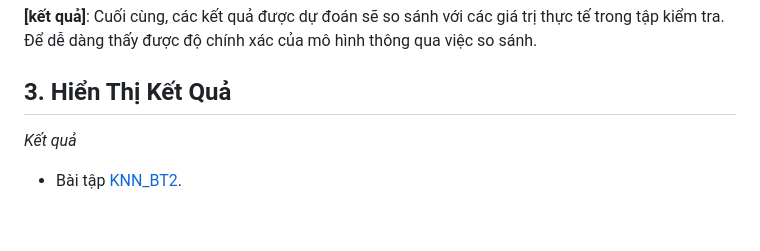
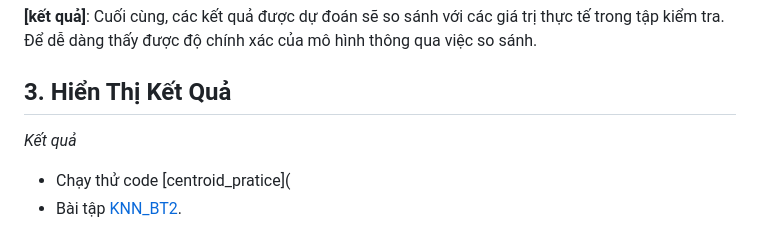
Before and after one commit to DucThanh21/Machinelearning, a Markdown page: MachinelearningLab3/README.md, the part around the change. Rendered like a GitHub page.

```diff
--- a/MachinelearningLab3/README.md
+++ b/MachinelearningLab3/README.md
@@ -38,4 +38,5 @@
  ## 3. Hiển Thị Kết Quả
 
 *Kết quả*
+- Chạy thử code [centroid_pratice](
 - Bài tập [KNN_BT2](https://github.com/DucThanh21/Machinelearning/blob/main/MachinelearningLab3/KNN_BT2-practice.ipynb).
```
